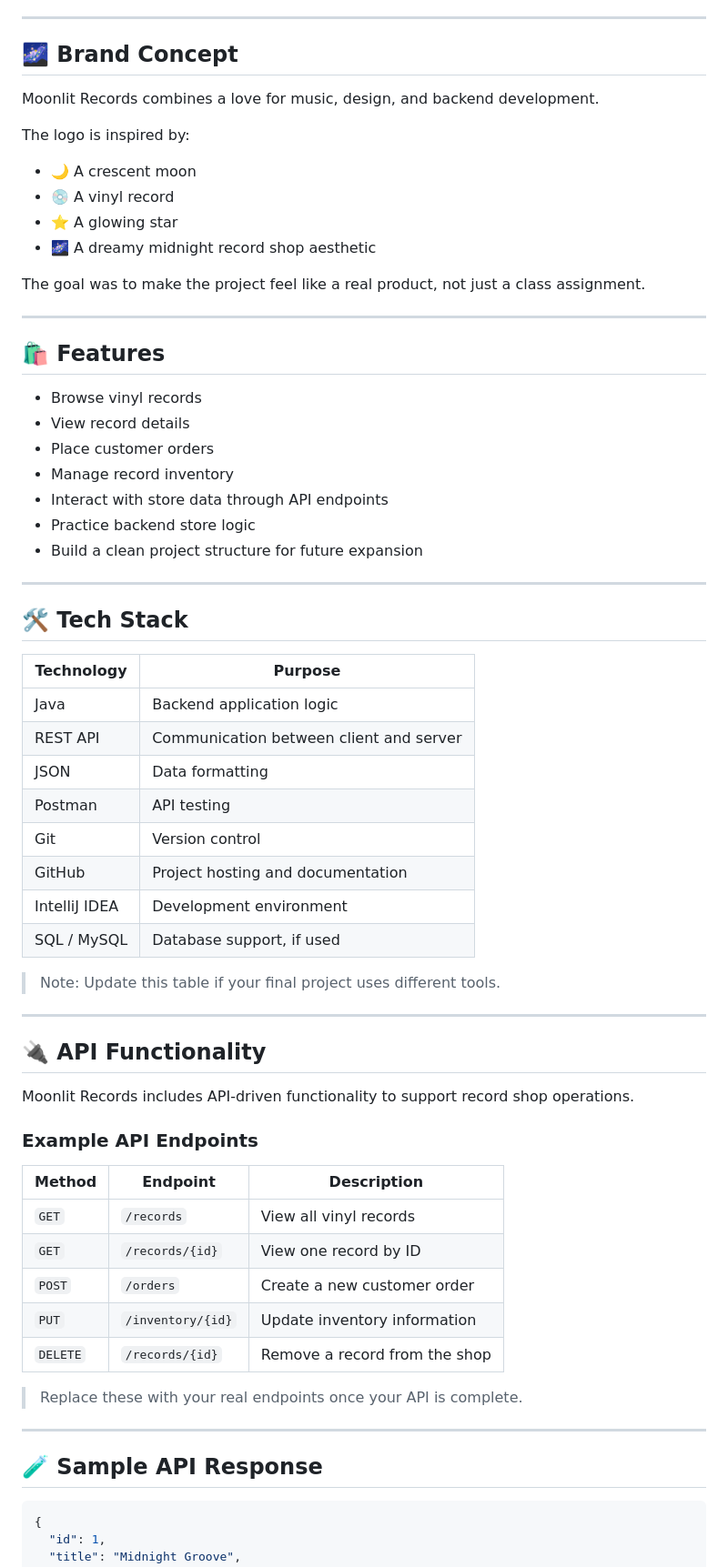
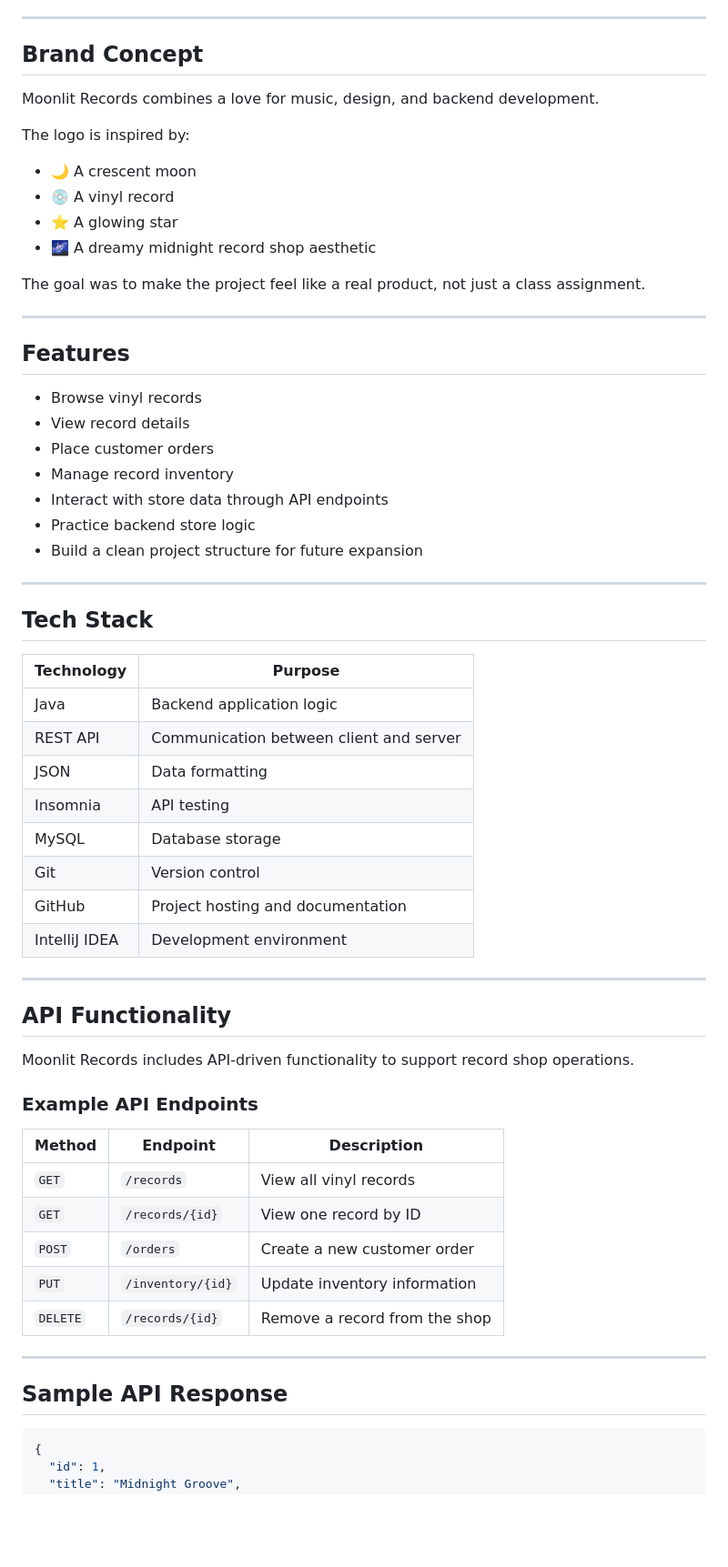
Before and after one commit to mariela-munguia/Moonlit-Records-Application, a Markdown page: README.md, the part around one of its changes. Shown at 91% size. Drawn GitHub-style; blank space fills up the shorter version.

````diff
--- a/README.md
+++ b/README.md
@@ -35,7 +41,7 @@ This project was built to strengthen my skills in:
 
 ---
 
-## 🌌 Brand Concept
+## Brand Concept
 
 Moonlit Records combines a love for music, design, and backend development.
 
@@ -50,7 +56,7 @@ The goal was to make the project feel like a real product, not just a class assi
 
 ---
 
-## 🛍️ Features
+## Features
 
 - Browse vinyl records
 - View record details
@@ -62,24 +68,23 @@ The goal was to make the project feel like a real product, not just a class assi
 
 ---
 
-## 🛠️ Tech Stack
+##  Tech Stack
 
 | Technology | Purpose |
 |----------|---------|
 | Java | Backend application logic |
 | REST API | Communication between client and server |
 | JSON | Data formatting |
-| Postman | API testing |
+| Insomnia | API testing |
+| MySQL | Database storage |
 | Git | Version control |
 | GitHub | Project hosting and documentation |
 | IntelliJ IDEA | Development environment |
-| SQL / MySQL | Database support, if used |
 
-> Note: Update this table if your final project uses different tools.
 
 ---
 
-## 🔌 API Functionality
+## API Functionality
 
 Moonlit Records includes API-driven functionality to support record shop operations.
 
@@ -93,11 +98,10 @@ Moonlit Records includes API-driven functionality to support record shop operati
 | `PUT` | `/inventory/{id}` | Update inventory information |
 | `DELETE` | `/records/{id}` | Remove a record from the shop |
 
-> Replace these with your real endpoints once your API is complete.
 
 ---
 
-## 🧪 Sample API Response
+## Sample API Response
 
 ```json
 {
````
Also changed, not shown: other parts of README.md (+9 -3 lines).
